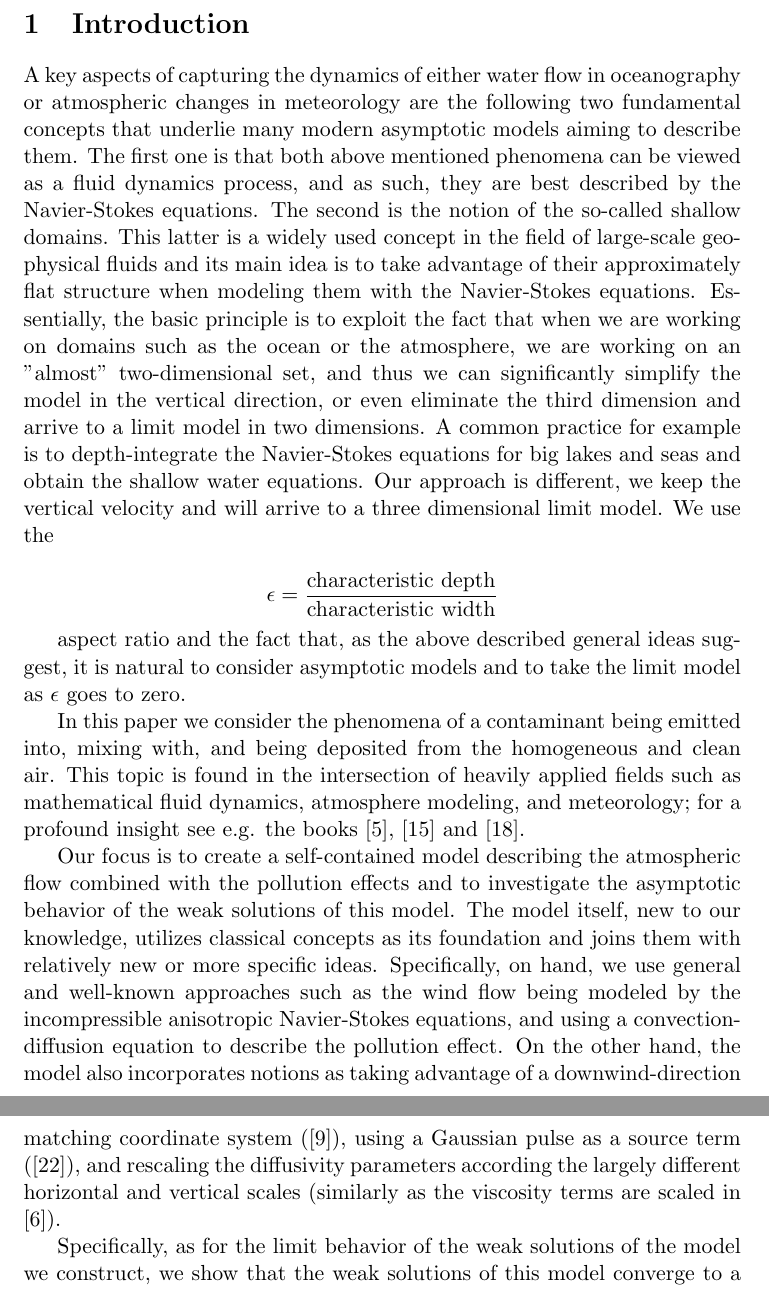
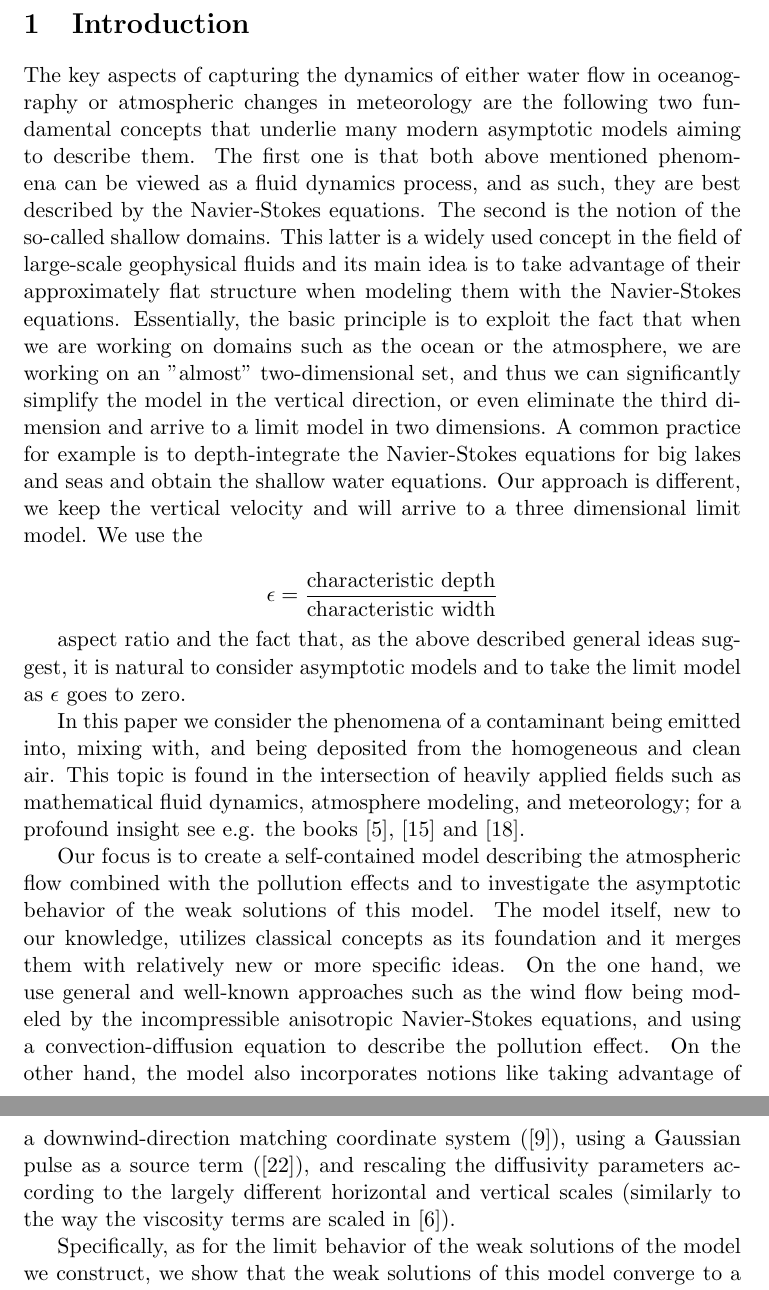
Before and after one commit to msjuhasznora/mathsgitrepo, a LaTeX paper (merged_U_C_eqs/merged_U_C_eqs.tex): two parts of pages 4 and 5 of 29, joined at a grey line, cut so that both start at the same text. Compiled offline with pdfLaTeX.

Commit message:
Task II updated 2

```diff
--- a/merged_U_C_eqs/merged_U_C_eqs.tex
+++ b/merged_U_C_eqs/merged_U_C_eqs.tex
@@ -44,7 +44,7 @@ Considered as a geophysical fluid, the polluted atmosphere shares the shallow do
 %%% *** INTRODUCTION *** %%%
 \section{Introduction} \label{Introduction}
 
-A key aspects of capturing the dynamics of either water flow in oceanography or atmospheric changes in meteorology are the following two fundamental concepts that underlie many modern asymptotic models aiming to describe them. The first one is that both above mentioned phenomena can be viewed as a fluid dynamics process, and as such, they are best described by the Navier-Stokes equations. The second is the notion of the so-called shallow domains. This latter is a widely used concept in the field of large-scale geophysical fluids and its main idea is to take advantage of their approximately flat structure when modeling them with the Navier-Stokes equations. Essentially, the basic principle is to exploit the fact that when we are working on domains such as the ocean or the atmosphere, we are working on an "almost" two-dimensional set, and thus we can significantly simplify the model in the vertical direction, or even eliminate the third dimension and arrive to a limit model in two dimensions.
+The key aspects of capturing the dynamics of either water flow in oceanography or atmospheric changes in meteorology are the following two fundamental concepts that underlie many modern asymptotic models aiming to describe them. The first one is that both above mentioned phenomena can be viewed as a fluid dynamics process, and as such, they are best described by the Navier-Stokes equations. The second is the notion of the so-called shallow domains. This latter is a widely used concept in the field of large-scale geophysical fluids and its main idea is to take advantage of their approximately flat structure when modeling them with the Navier-Stokes equations. Essentially, the basic principle is to exploit the fact that when we are working on domains such as the ocean or the atmosphere, we are working on an "almost" two-dimensional set, and thus we can significantly simplify the model in the vertical direction, or even eliminate the third dimension and arrive to a limit model in two dimensions.
 A common practice for example is to depth-integrate the Navier-Stokes equations for big lakes and seas and obtain the shallow water equations.
 Our approach is different, we keep the vertical velocity and will arrive to a three dimensional limit model.
 We use the
@@ -55,7 +55,7 @@ aspect ratio and the fact that, as the above described general ideas suggest, it
 
 In this paper we consider the phenomena of a contaminant being emitted into, mixing with, and being deposited from the homogeneous and clean air. This topic is found in the intersection of heavily applied fields such as mathematical fluid dynamics, atmosphere modeling, and meteorology; for a profound insight see e.g. the books \cite{arya2001introduction}, \cite{pedlosky2013geophysical} and \cite{temam2001ams}.
 
-Our focus is to create a self-contained model describing the atmospheric flow combined with the pollution effects and to investigate the asymptotic behavior of the weak solutions of this model. The model itself, new to our knowledge, utilizes classical concepts as its foundation and joins them with relatively new or more specific ideas. Specifically, on hand, we use general and well-known approaches such as the wind flow being modeled by the incompressible anisotropic Navier-Stokes equations, and using a convection-diffusion equation to describe the pollution effect. On the other hand, the model also incorporates notions as taking advantage of a downwind-direction matching coordinate system (\cite{goyal2011mathematical}), using a Gaussian pulse as a source term (\cite{zhuk2016source}), and rescaling the diffusivity parameters according the largely different horizontal and vertical scales (similarly as the viscosity terms are scaled in \cite{azerad2001mathematical}).
+Our focus is to create a self-contained model describing the atmospheric flow combined with the pollution effects and to investigate the asymptotic behavior of the weak solutions of this model. The model itself, new to our knowledge, utilizes classical concepts as its foundation and it merges them with relatively new or more specific ideas. On the one hand, we use general and well-known approaches such as the wind flow being modeled by the incompressible anisotropic Navier-Stokes equations, and using a convection-diffusion equation to describe the pollution effect. On the other hand, the model also incorporates notions like taking advantage of a downwind-direction matching coordinate system (\cite{goyal2011mathematical}), using a Gaussian pulse as a source term (\cite{zhuk2016source}), and rescaling the diffusivity parameters according to the largely different horizontal and vertical scales (similarly to the way the viscosity terms are scaled in \cite{azerad2001mathematical}).
 
 Specifically, as for the limit behavior of the weak solutions of the model we construct, we show that the weak solutions of this model converge to a weak solution of the hydrostatic limit model --- in other words, taking the limit we arrive to a justification of the hydrostatic model for the case of the polluted atmosphere, where, instead of the originally used wind momentum equation, the hydrostatic air pressure assumption is used to describe the process in the vertical dimension. Since the polluted atmosphere as a merged physical phenomena can naturally be seen as the air-analogous version of the salty sea, with this convergence result we are providing an expansion of the main theorem of \cite{azerad2001mathematical} in the sense that we obtain a result describing the atmospheric flow combined with pollution effects, while the authors of \cite{azerad2001mathematical} provide a similar result for the ocean excluding salinity.
 
```
Also changed, not shown: merged_U_C_eqs/merged_U_C_eqs.pdf.
